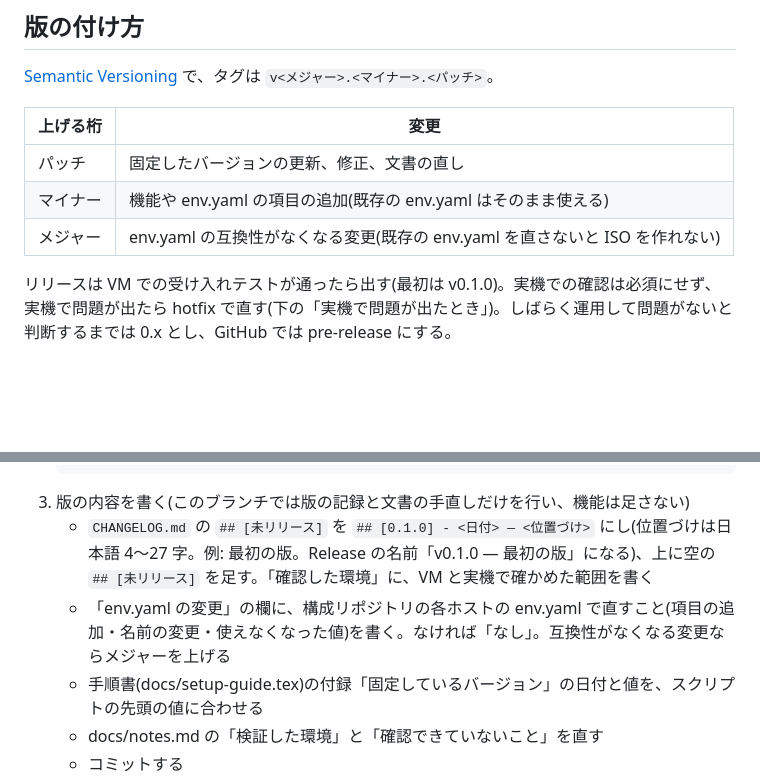
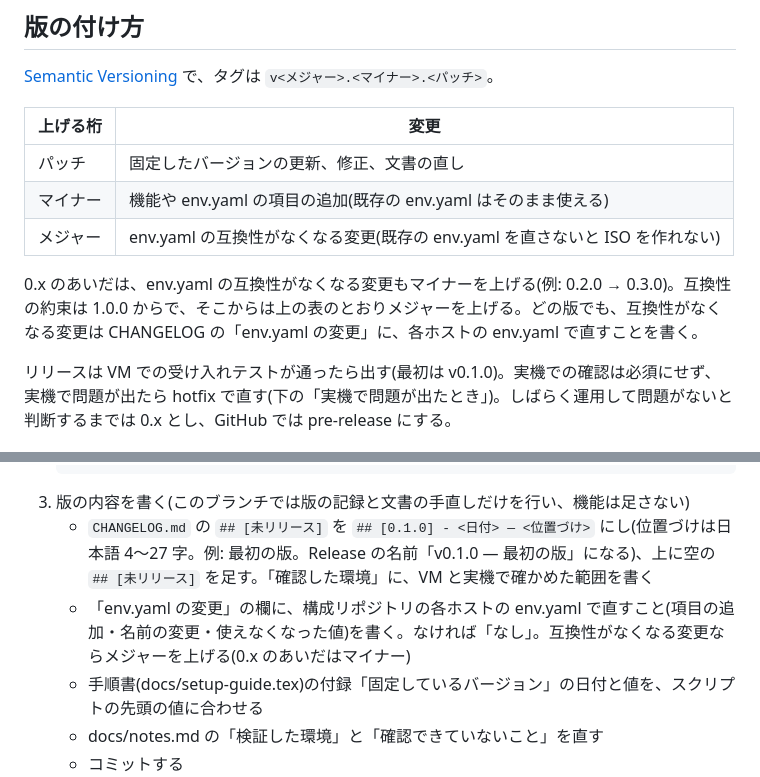
Before and after one commit to propagandist/agent-host-autoinstall, a Markdown page: docs/release.md, 2 parts joined by grey strips. Drawn GitHub-style; blank space fills up the shorter version.

Commit message:
docs: 0.x のあいだは互換性がなくなる変更もマイナーを上げる
Co-Authored-By: Claude Opus 5.5 <noreply@anthropic.com>

````diff
--- a/docs/release.md
+++ b/docs/release.md
@@ -12,6 +12,8 @@ GitFlow の release ブランチで版を決め、確かめてから main に入
 | パッチ | 固定したバージョンの更新、修正、文書の直し |
 | マイナー | 機能や env.yaml の項目の追加(既存の env.yaml はそのまま使える) |
 | メジャー | env.yaml の互換性がなくなる変更(既存の env.yaml を直さないと ISO を作れない) |
+
+0.x のあいだは、env.yaml の互換性がなくなる変更もマイナーを上げる(例: 0.2.0 → 0.3.0)。互換性の約束は 1.0.0 からで、そこからは上の表のとおりメジャーを上げる。どの版でも、互換性がなくなる変更は CHANGELOG の「env.yaml の変更」に、各ホストの env.yaml で直すことを書く。
 
 リリースは VM での受け入れテストが通ったら出す(最初は v0.1.0)。実機での確認は必須にせず、実機で問題が出たら hotfix で直す(下の「実機で問題が出たとき」)。しばらく運用して問題がないと判断するまでは 0.x とし、GitHub では pre-release にする。
 
@@ -49,7 +51,7 @@ git config gitflow.prefix.versiontag v
    ```
 3. 版の内容を書く(このブランチでは版の記録と文書の手直しだけを行い、機能は足さない)
    - `CHANGELOG.md` の `## [未リリース]` を `## [0.1.0] - <日付> — <位置づけ>` にし(位置づけは日本語 4〜27 字。例: 最初の版。Release の名前「v0.1.0 — 最初の版」になる)、上に空の `## [未リリース]` を足す。「確認した環境」に、VM と実機で確かめた範囲を書く
-   - 「env.yaml の変更」の欄に、構成リポジトリの各ホストの env.yaml で直すこと(項目の追加・名前の変更・使えなくなった値)を書く。なければ「なし」。互換性がなくなる変更ならメジャーを上げる
+   - 「env.yaml の変更」の欄に、構成リポジトリの各ホストの env.yaml で直すこと(項目の追加・名前の変更・使えなくなった値)を書く。なければ「なし」。互換性がなくなる変更ならメジャーを上げる(0.x のあいだはマイナー)
    - 手順書(docs/setup-guide.tex)の付録「固定しているバージョン」の日付と値を、スクリプトの先頭の値に合わせる
    - docs/notes.md の「検証した環境」と「確認できていないこと」を直す
    - コミットする
````
Also changed, not shown: CHANGELOG.md (+1 -1 lines).
